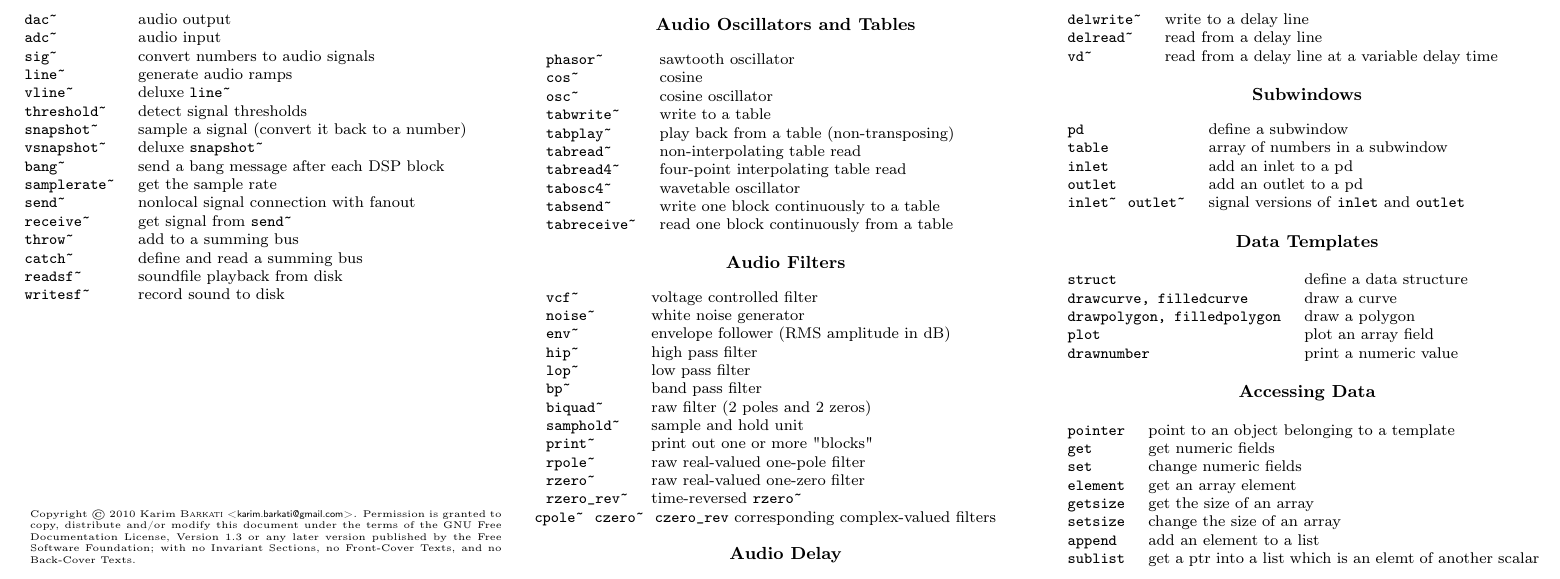
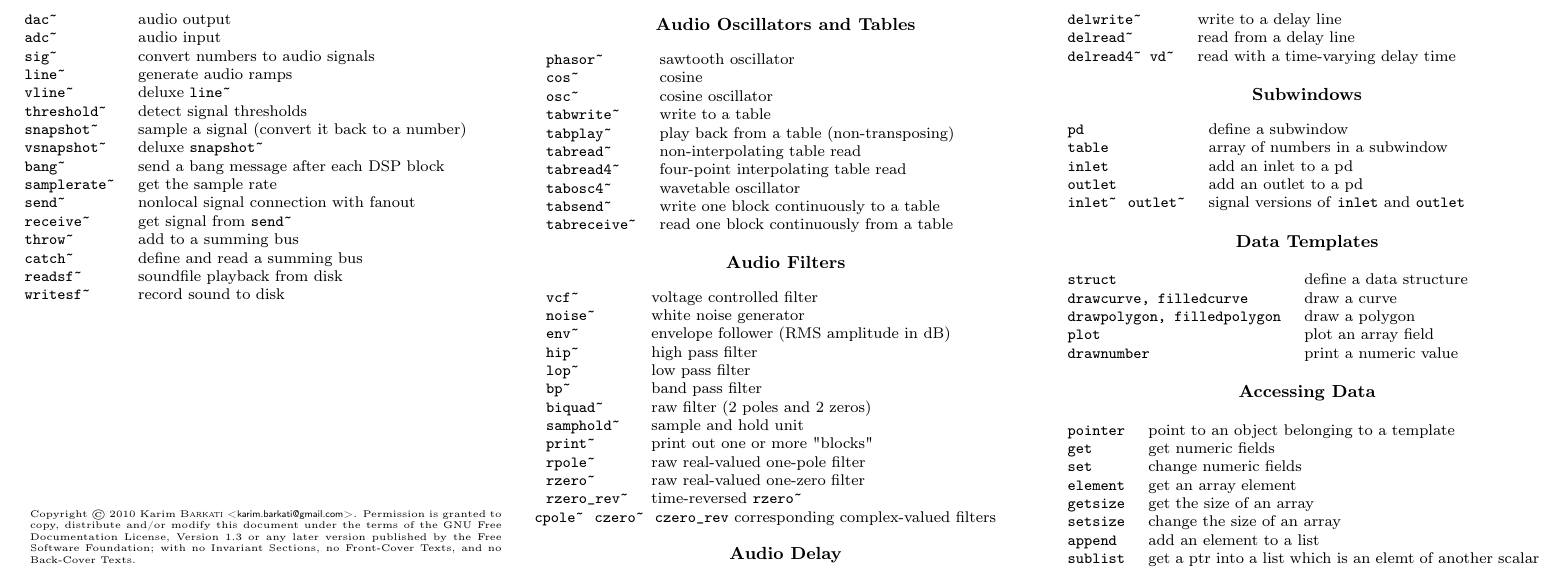
Before and after one commit to kbarkati/Pure-Data-Refcards, a LaTeX document (pd-refcard.tex): part of page 2 of 2, cut so that both start at the same text. Compiled offline with pdfLaTeX.

Commit message:
edit (ENG) Audio Delay

```diff
--- a/pd-refcard.tex
+++ b/pd-refcard.tex
@@ -217,7 +217,7 @@
   \begin{tabularx}{9cm}{>{\tt}l X}
     delwrite\~\ & write to a delay line \\
     delread\~\ & read from a delay line \\
-    vd\~\ & read from a delay line at a variable delay time \\
+    delread4\~\ vd\~\ & read with a time-varying delay time \\
   \end{tabularx}
 
   \refcardtitle{Subwindows}
```
